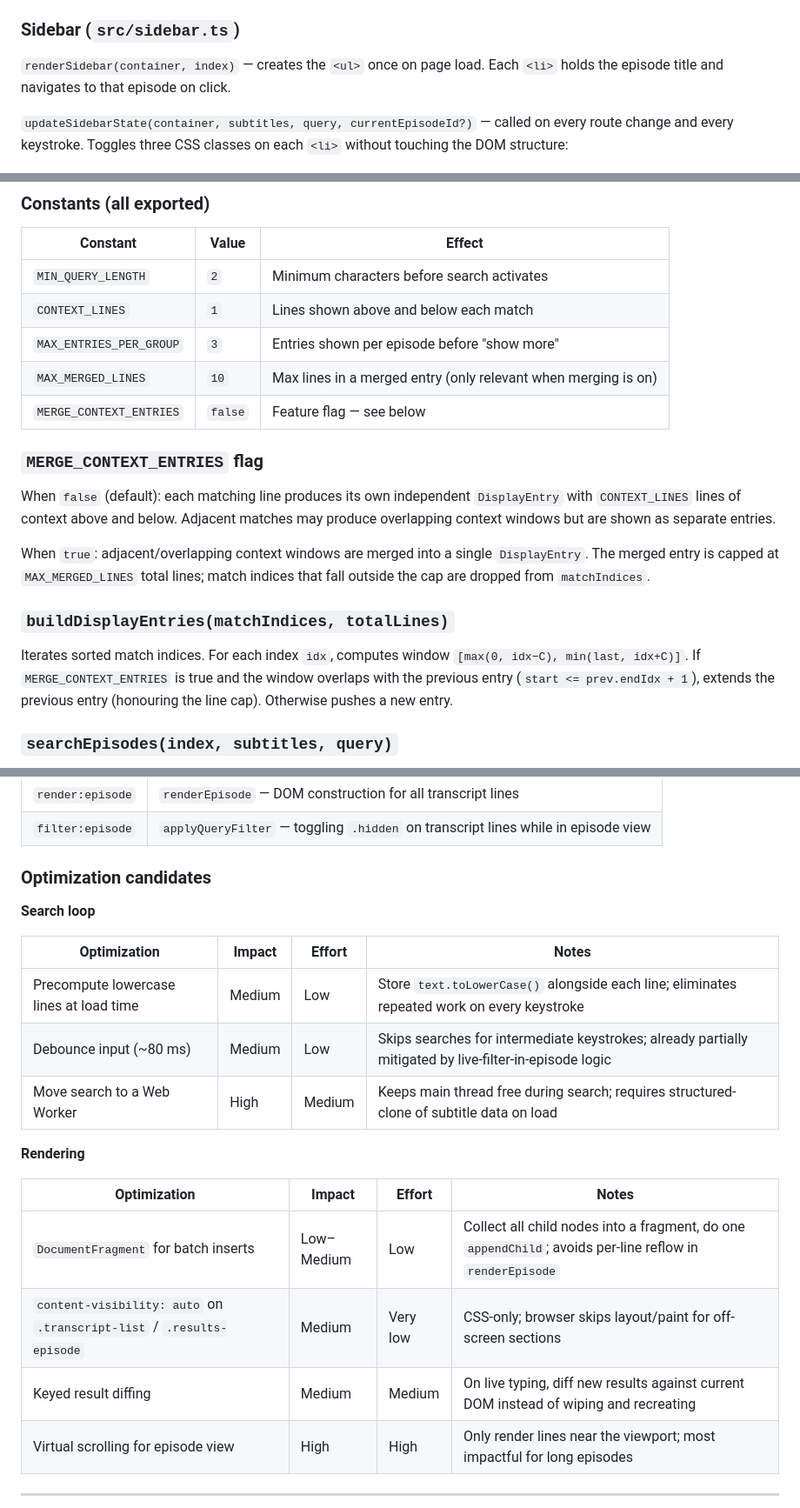
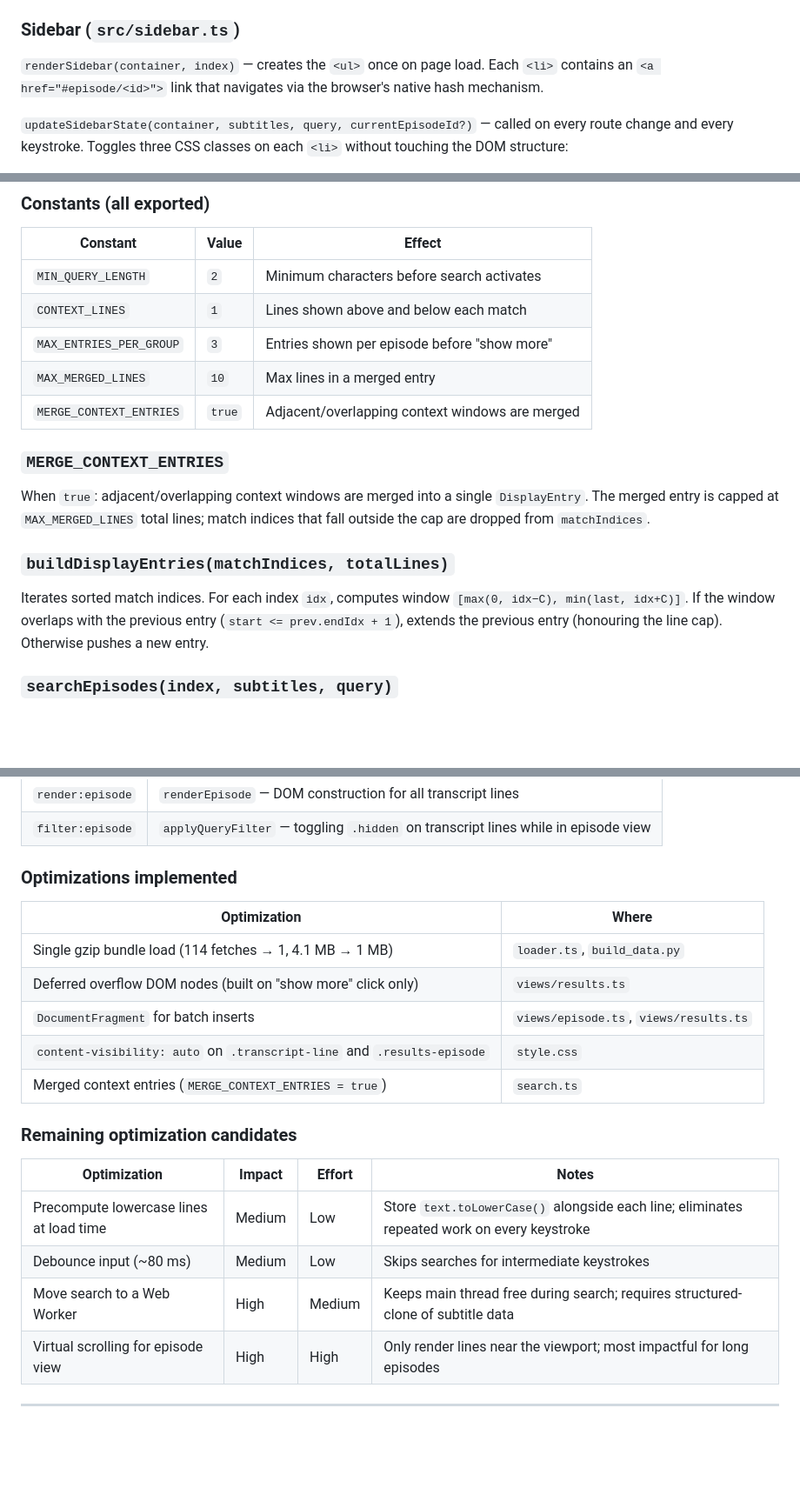
Before and after one commit to GeReV/comedy_store_transcription, a Markdown page: PLAN.md, 3 parts joined by grey strips. Shown at 87% size. GitHub-like rendering; blank space fills up the shorter version.

```diff
--- a/PLAN.md
+++ b/PLAN.md
@@ -198,7 +207,7 @@ When navigating to an episode from a search result (i.e., `route.lineIndex` is s
 
 ### Sidebar (`src/sidebar.ts`)
 
-`renderSidebar(container, index)` — creates the `<ul>` once on page load. Each `<li>` holds the episode title and navigates to that episode on click.
+`renderSidebar(container, index)` — creates the `<ul>` once on page load. Each `<li>` contains an `<a href="#episode/<id>">` link that navigates via the browser's native hash mechanism.
 
 `updateSidebarState(container, subtitles, query, currentEpisodeId?)` — called on every route change and every keystroke. Toggles three CSS classes on each `<li>` without touching the DOM structure:
 - `.current` — the currently viewed episode (highlighted).
@@ -218,18 +227,16 @@ Scrolls the current episode into view within the sidebar using `scrollIntoView({
 | `MIN_QUERY_LENGTH` | `2` | Minimum characters before search activates |
 | `CONTEXT_LINES` | `1` | Lines shown above and below each match |
 | `MAX_ENTRIES_PER_GROUP` | `3` | Entries shown per episode before "show more" |
-| `MAX_MERGED_LINES` | `10` | Max lines in a merged entry (only relevant when merging is on) |
-| `MERGE_CONTEXT_ENTRIES` | `false` | Feature flag — see below |
+| `MAX_MERGED_LINES` | `10` | Max lines in a merged entry |
+| `MERGE_CONTEXT_ENTRIES` | `true` | Adjacent/overlapping context windows are merged |
 
-### `MERGE_CONTEXT_ENTRIES` flag
-
-When `false` (default): each matching line produces its own independent `DisplayEntry` with `CONTEXT_LINES` lines of context above and below. Adjacent matches may produce overlapping context windows but are shown as separate entries.
+### `MERGE_CONTEXT_ENTRIES`
 
 When `true`: adjacent/overlapping context windows are merged into a single `DisplayEntry`. The merged entry is capped at `MAX_MERGED_LINES` total lines; match indices that fall outside the cap are dropped from `matchIndices`.
 
 ### `buildDisplayEntries(matchIndices, totalLines)`
 
-Iterates sorted match indices. For each index `idx`, computes window `[max(0, idx−C), min(last, idx+C)]`. If `MERGE_CONTEXT_ENTRIES` is true and the window overlaps with the previous entry (`start <= prev.endIdx + 1`), extends the previous entry (honouring the line cap). Otherwise pushes a new entry.
+Iterates sorted match indices. For each index `idx`, computes window `[max(0, idx−C), min(last, idx+C)]`. If the window overlaps with the previous entry (`start <= prev.endIdx + 1`), extends the previous entry (honouring the line cap). Otherwise pushes a new entry.
 
 ### `searchEpisodes(index, subtitles, query)`
 
@@ -340,23 +337,23 @@ Instrumented call sites (all in `main.ts`):
 | `render:episode` | `renderEpisode` — DOM construction for all transcript lines |
 | `filter:episode` | `applyQueryFilter` — toggling `.hidden` on transcript lines while in episode view |
 
-### Optimization candidates
+### Optimizations implemented
 
-**Search loop**
+| Optimization | Where |
+|---|---|
+| Single gzip bundle load (114 fetches → 1, 4.1 MB → 1 MB) | `loader.ts`, `build_data.py` |
+| Deferred overflow DOM nodes (built on "show more" click only) | `views/results.ts` |
+| `DocumentFragment` for batch inserts | `views/episode.ts`, `views/results.ts` |
+| `content-visibility: auto` on `.transcript-line` and `.results-episode` | `style.css` |
+| Merged context entries (`MERGE_CONTEXT_ENTRIES = true`) | `search.ts` |
+
+### Remaining optimization candidates
 
 | Optimization | Impact | Effort | Notes |
 |---|---|---|---|
 | Precompute lowercase lines at load time | Medium | Low | Store `text.toLowerCase()` alongside each line; eliminates repeated work on every keystroke |
-| Debounce input (~80 ms) | Medium | Low | Skips searches for intermediate keystrokes; already partially mitigated by live-filter-in-episode logic |
-| Move search to a Web Worker | High | Medium | Keeps main thread free during search; requires structured-clone of subtitle data on load |
-
-**Rendering**
-
-| Optimization | Impact | Effort | Notes |
-|---|---|---|---|
-| `DocumentFragment` for batch inserts | Low–Medium | Low | Collect all child nodes into a fragment, do one `appendChild`; avoids per-line reflow in `renderEpisode` |
-| `content-visibility: auto` on `.transcript-list` / `.results-episode` | Medium | Very low | CSS-only; browser skips layout/paint for off-screen sections |
-| Keyed result diffing | Medium | Medium | On live typing, diff new results against current DOM instead of wiping and recreating |
+| Debounce input (~80 ms) | Medium | Low | Skips searches for intermediate keystrokes |
+| Move search to a Web Worker | High | Medium | Keeps main thread free during search; requires structured-clone of subtitle data |
 | Virtual scrolling for episode view | High | High | Only render lines near the viewport; most impactful for long episodes |
 
 ---
```
Also changed, not shown: other parts of PLAN.md (+41 -42 lines).
